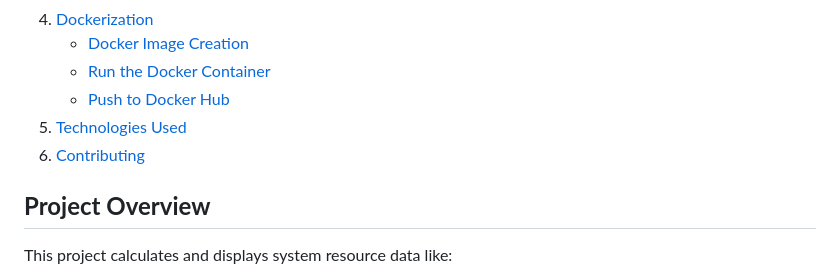
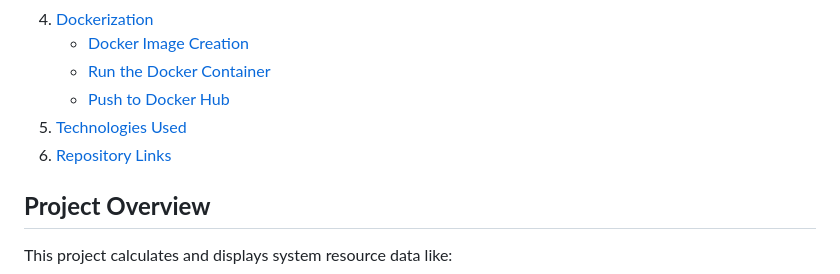
Before and after one commit to MaiMHanafi/Linux-Resources-Calculator-Monitoring, a Markdown page: README.md, the part around the change. Drawn GitHub-style.

```diff
--- a/README.md
+++ b/README.md
@@ -13,7 +13,7 @@ This project monitors key Linux system resources (CPU, memory, disk usage, and n
    - [Run the Docker Container](#Run-the-Docker-Container)
    - [Push to Docker Hub](#Push-to-Docker-Hub)
 5. [Technologies Used](#Technologies-Used)
-6. [Contributing](#Contributing)
+6. [Repository Links](#Repository-Links)
 
 ## **Project Overview**
 This project calculates and displays system resource data like:
```
